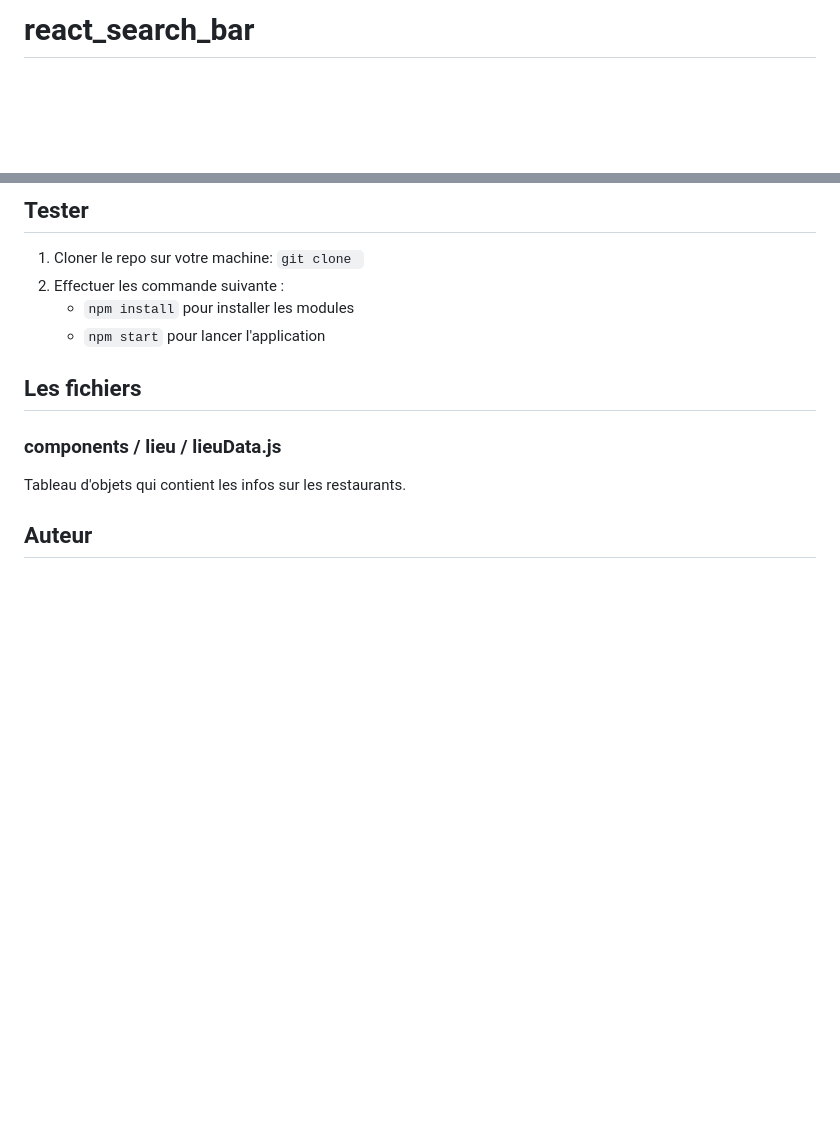
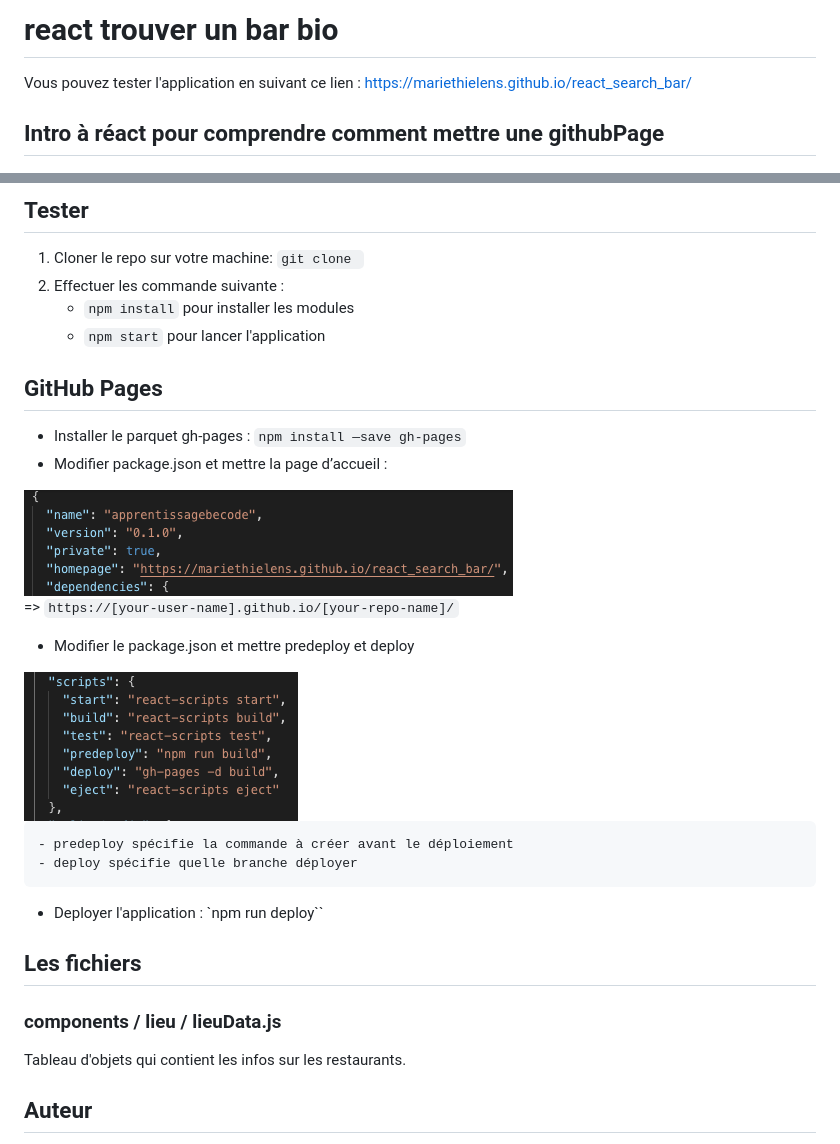
Before and after one commit to marieThielens/react_search_bar, a Markdown page: README.md, 2 parts joined by grey strips. Rendered like a GitHub page; pictures changed too: public/package.png (added), public/package2.png (added); blank space fills up the shorter version.

Commit message:
fin

```diff
--- a/README.md
+++ b/README.md
@@ -1,4 +1,9 @@
-# react_search_bar
+# react trouver un bar bio
+
+Vous pouvez tester l'application en suivant ce lien : https://mariethielens.github.io/react_search_bar/
+
+
+## Intro à réact pour comprendre comment mettre une githubPage
 
 <img src="./public/miniature.png" style="width:70%;">
 
@@ -19,6 +24,24 @@ Voici une applicaion qui permet de
     - `npm install` pour installer les modules
     - `npm start` pour lancer l'application
 
+## GitHub Pages
+
+- Installer le parquet gh-pages : `npm install —save gh-pages`
+- Modifier package.json et mettre la page d’accueil :
+
+<img src="./public/package.png">
+
+=> `https://[your-user-name].github.io/[your-repo-name]/`
+
+- Modifier le package.json et mettre predeploy et deploy
+
+<img src="./public/package2.png">
+
+    - predeploy spécifie la commande à créer avant le déploiement
+    - deploy spécifie quelle branche déployer
+- Deployer l'application : `npm run deploy``
+
+
 ## Les fichiers
 
 ###
```
Also changed, not shown: build/miniature.png (added), build/package.png (added), build/package2.png (added), 11 other files.
